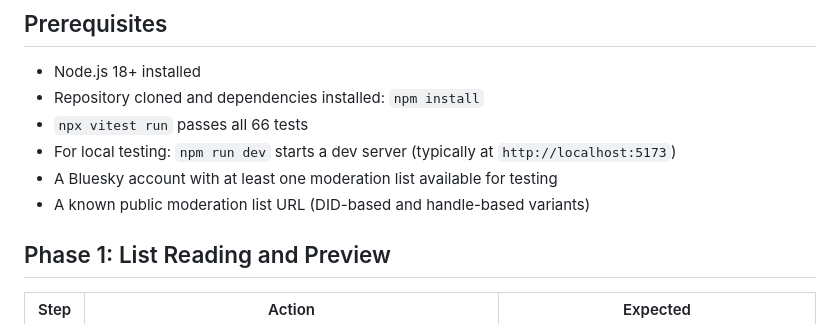
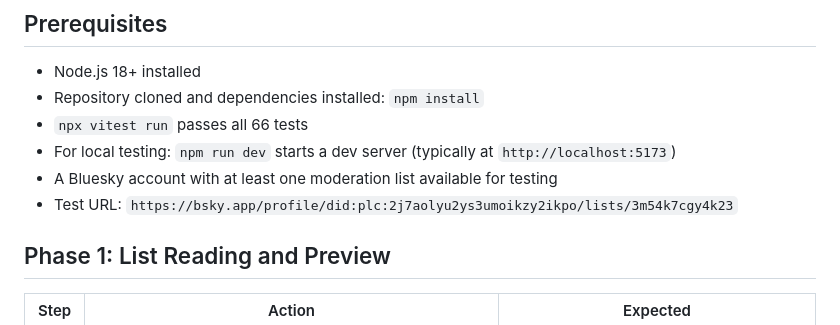
Before and after one commit to Memetoclasm/bluesky_listinverter, a Markdown page: docs/test-plans/2026-03-19-bsky-list-converter.md, the part around the change. Rendered like a GitHub page.

Commit message:
docs: add test URL to human test plan
Co-Authored-By: Claude Opus 4.6 (1M context) <noreply@anthropic.com>

```diff
--- a/docs/test-plans/2026-03-19-bsky-list-converter.md
+++ b/docs/test-plans/2026-03-19-bsky-list-converter.md
@@ -7,7 +7,7 @@
 - `npx vitest run` passes all 66 tests
 - For local testing: `npm run dev` starts a dev server (typically at `http://localhost:5173`)
 - A Bluesky account with at least one moderation list available for testing
-- A known public moderation list URL (DID-based and handle-based variants)
+- Test URL: `https://bsky.app/profile/did:plc:2j7aolyu2ys3umoikzy2ikpo/lists/3m54k7cgy4k23`
 
 ## Phase 1: List Reading and Preview
 
```
